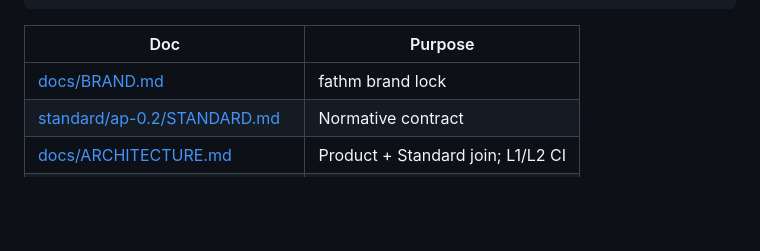
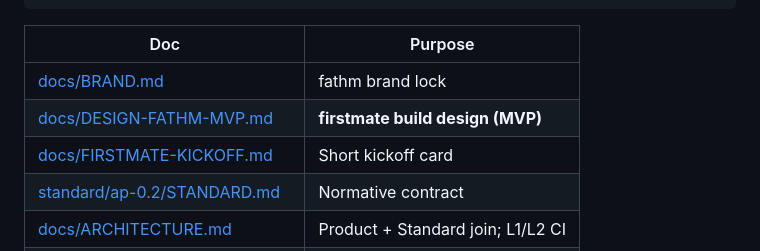
Before and after one commit to TM-Elden/analysis-package, a Markdown page: README.md, the part around the change. Rendered like a GitHub page; blank space fills up the shorter version.

Commit message:
docs: fathm MVP design handoff for firstmate
Build ap-gate L1 only. Brand fathm; format Analysis Package.

```diff
--- a/README.md
+++ b/README.md
@@ -56,6 +56,8 @@ research/                 Prior art and source materials
 | Doc | Purpose |
 |-----|---------|
 | [docs/BRAND.md](docs/BRAND.md) | fathm brand lock |
+| [docs/DESIGN-FATHM-MVP.md](docs/DESIGN-FATHM-MVP.md) | **firstmate build design (MVP)** |
+| [docs/FIRSTMATE-KICKOFF.md](docs/FIRSTMATE-KICKOFF.md) | Short kickoff card |
 | [standard/ap-0.2/STANDARD.md](standard/ap-0.2/STANDARD.md) | Normative contract |
 | [docs/ARCHITECTURE.md](docs/ARCHITECTURE.md) | Product + Standard join; L1/L2 CI |
 | [docs/PITCH.md](docs/PITCH.md) | Pitch (fathm) |
```
Also changed, not shown: docs/DESIGN-FATHM-MVP.md (added, +447 -0 lines), docs/FIRSTMATE-KICKOFF.md (added, +34 -0 lines).
